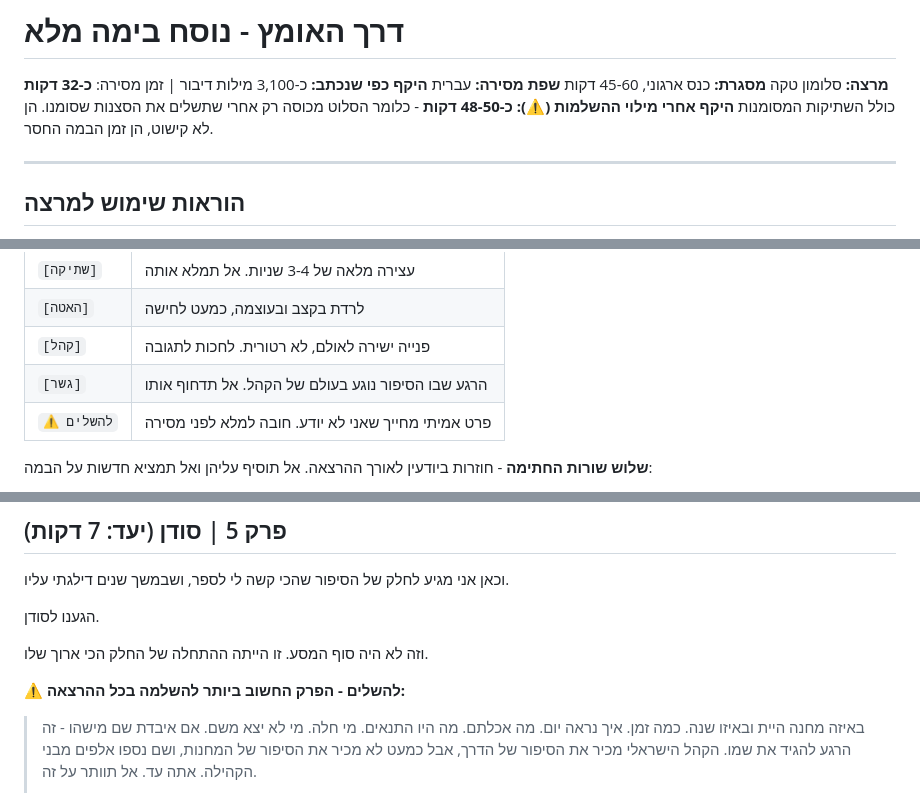
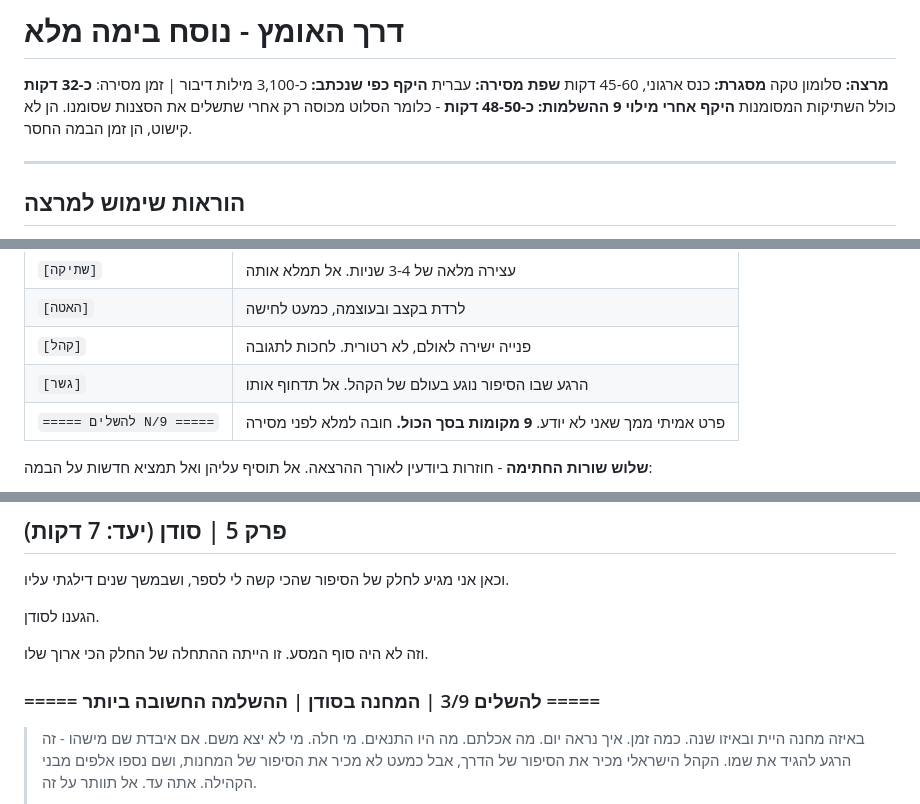
Before and after one commit to solomontekadv-blip/documents, a Markdown page: path-of-courage-lecture/derech-haomets-full-script.md, 3 parts joined by grey strips. Drawn GitHub-style.

```diff
--- a/path-of-courage-lecture/derech-haomets-full-script.md
+++ b/path-of-courage-lecture/derech-haomets-full-script.md
@@ -4,7 +4,7 @@
 **מסגרת:** כנס ארגוני, 45-60 דקות
 **שפת מסירה:** עברית
 **היקף כפי שנכתב:** כ-3,100 מילות דיבור | זמן מסירה: **כ-32 דקות** כולל השתיקות המסומנות
-**היקף אחרי מילוי ההשלמות (⚠️):** **כ-48-50 דקות** - כלומר הסלוט מכוסה רק אחרי שתשלים את הסצנות שסומנו. הן לא קישוט, הן זמן הבמה החסר.
+**היקף אחרי מילוי 9 ההשלמות:** **כ-48-50 דקות** - כלומר הסלוט מכוסה רק אחרי שתשלים את הסצנות שסומנו. הן לא קישוט, הן זמן הבמה החסר.
 
 ---
 
@@ -18,7 +18,7 @@
 | `[האטה]` | לרדת בקצב ובעוצמה, כמעט לחישה |
 | `[קהל]` | פנייה ישירה לאולם, לא רטורית. לחכות לתגובה |
 | `[גשר]` | הרגע שבו הסיפור נוגע בעולם של הקהל. אל תדחוף אותו |
-| `⚠️ להשלים` | פרט אמיתי מחייך שאני לא יודע. חובה למלא לפני מסירה |
+| `===== להשלים N/9 =====` | פרט אמיתי ממך שאני לא יודע. **9 מקומות בסך הכול.** חובה למלא לפני מסירה |
 
 **שלוש שורות החתימה** - חוזרות ביודעין לאורך ההרצאה. אל תוסיף עליהן ואל תמציא חדשות על הבמה:
 
@@ -424,7 +428,7 @@
 
 וזה לא היה סוף המסע. זו הייתה ההתחלה של החלק הכי ארוך שלו.
 
-⚠️ **להשלים - הפרק החשוב ביותר להשלמה בכל ההרצאה:**
+### ===== להשלים 3/9 | המחנה בסודן | ההשלמה החשובה ביותר =====
 > באיזה מחנה היית ובאיזו שנה. כמה זמן. איך נראה יום. מה אכלתם. מה היו התנאים. מי חלה. מי לא יצא משם. אם איבדת שם מישהו - זה הרגע להגיד את שמו. הקהל הישראלי מכיר את הסיפור של הדרך, אבל כמעט לא מכיר את הסיפור של המחנות, ושם נספו אלפים מבני הקהילה. אתה עד. אל תוותר על זה.
 >
 > **מבנה מומלץ לפרק:** תמונה אחת של יום שגרתי במחנה, ואז תמונה אחת של אובדן, ואז המכתב. שלוש תמונות, לא סיכום.
```
Also changed, not shown: other parts of path-of-courage-lecture/derech-haomets-full-script.md (+40 -20 lines).
